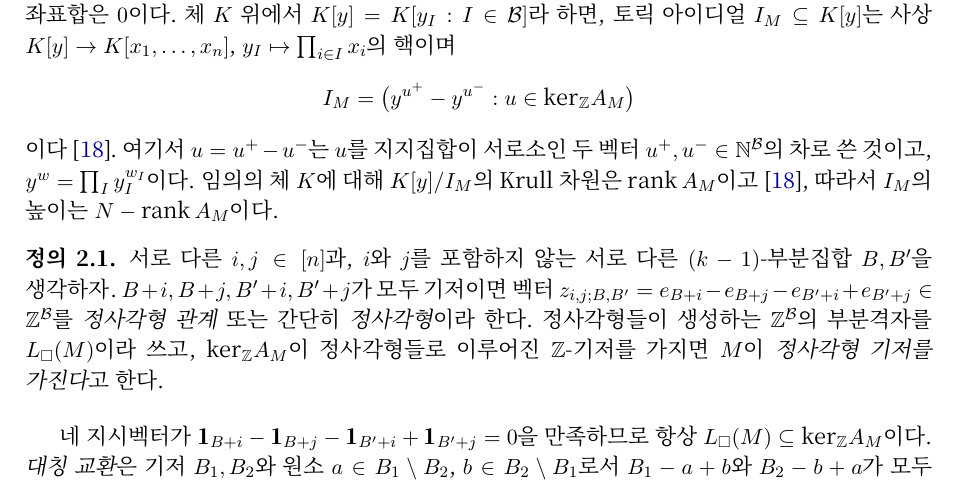
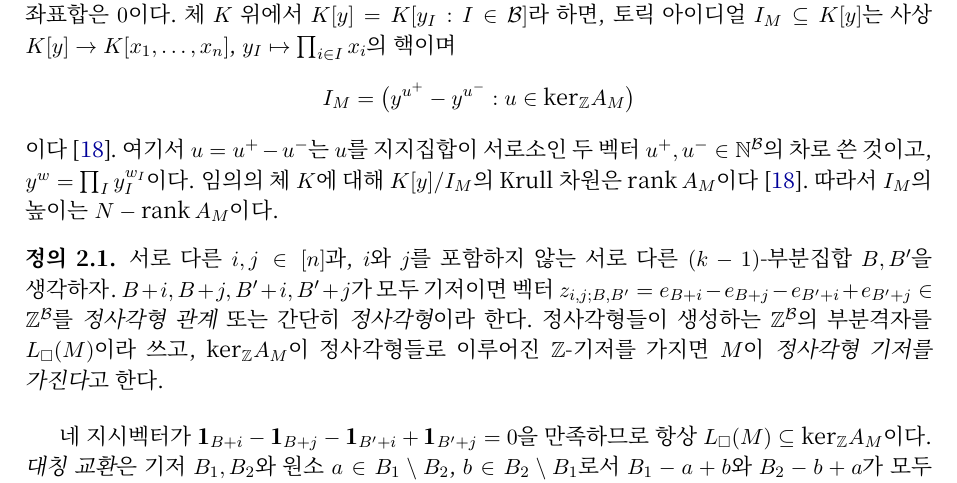
Before and after one commit to lucifer6542-gif/Paper, a LaTeX paper (Matroid ko.tex): part of page 4 of 15, cut so that both start at the same text. Compiled offline with XeLaTeX.

Commit message:
Add files via upload

```diff
--- a/Matroid ko.tex
+++ b/Matroid ko.tex
@@ -158,7 +158,7 @@ I_M\,K[y^{\pm1}]=(f_1,\dots,f_c)\,K[y^{\pm1}],\qquad I_M=(f_1,\dots,f_c):\Big(\p
 \[
 I_M=\big(y^{u^+}-y^{u^-}:u\in\kerZ\big)
 \]
-이다~\cite{St96}. 여기서 $u=u^+-u^-$는 $u$를 지지집합이 서로소인 두 벡터 $u^+,u^-\in\N^{\bs}$의 차로 쓴 것이고, $y^w=\prod_Iy_I^{w_I}$이다. 임의의 체 $K$에 대해 $K[y]/I_M$의 Krull 차원은 $\rank\AM$이고~\cite{St96}, 따라서 $I_M$의 높이는 $N-\rank\AM$이다.
+이다~\cite{St96}. 여기서 $u=u^+-u^-$는 $u$를 지지집합이 서로소인 두 벡터 $u^+,u^-\in\N^{\bs}$의 차로 쓴 것이고, $y^w=\prod_Iy_I^{w_I}$이다. 임의의 체 $K$에 대해 $K[y]/I_M$의 Krull 차원은 $\rank\AM$이다~\cite{St96}. 따라서 $I_M$의 높이는 $N-\rank\AM$이다.
 
 \begin{definition}\label{def:square}
 서로 다른 $i,j\in[n]$과, $i$와 $j$를 포함하지 않는 서로 다른 $(k-1)$\nobreakdash-부분집합 $B,B'$을 생각하자. $B+i,B+j,B'+i,B'+j$가 모두 기저이면 벡터 $z_{i,j;B,B'}=e_{B+i}-e_{B+j}-e_{B'+i}+e_{B'+j}\in\Z^{\bs}$를 \emph{정사각형 관계} 또는 간단히 \emph{정사각형}이라 한다. 정사각형들이 생성하는 $\Z^{\bs}$의 부분격자를 $\sq(M)$이라 쓰고, $\kerZ$이 정사각형들로 이루어진 $\Z$\nobreakdash-기저를 가지면 $M$이 \emph{정사각형 기저를 가진다}고 한다.
```
Also changed, not shown: Matroid ko.pdf.
